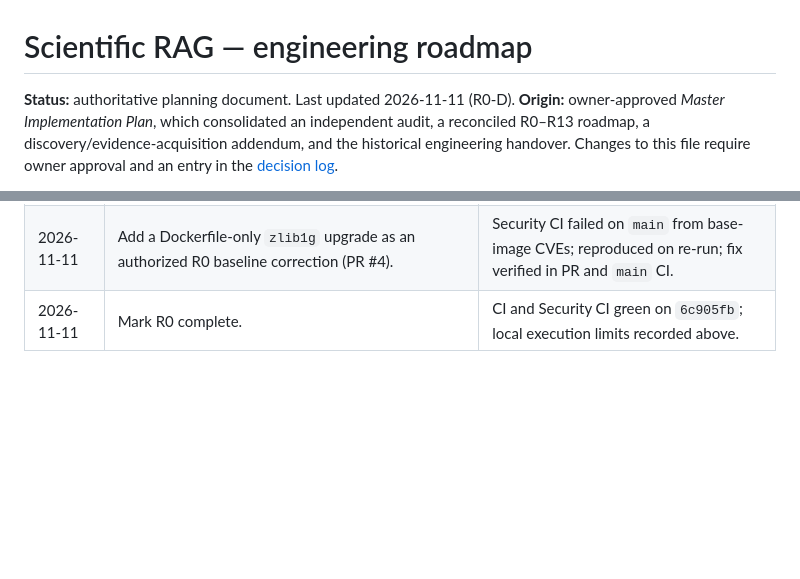
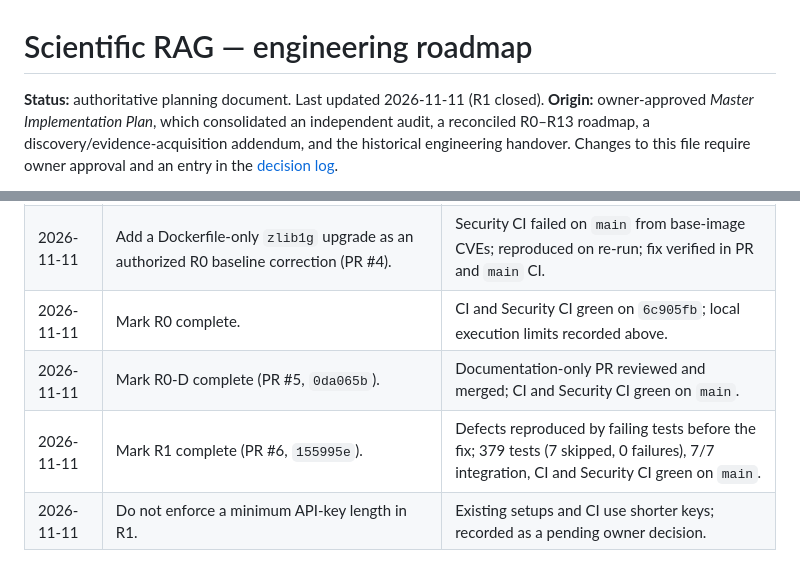
Before and after one commit to shay-dan/scientific-rag, a Markdown page: docs/roadmap.md, 2 parts joined by grey strips. Rendered like a GitHub page; blank space fills up the shorter version.

```diff
--- a/docs/roadmap.md
+++ b/docs/roadmap.md
@@ -1,6 +1,6 @@
 # Scientific RAG — engineering roadmap
 
-**Status:** authoritative planning document. Last updated 2026-11-11 (R0-D).
+**Status:** authoritative planning document. Last updated 2026-11-11 (R1 closed).
 **Origin:** owner-approved *Master Implementation Plan*, which consolidated an independent
 audit, a reconciled R0–R13 roadmap, a discovery/evidence-acquisition addendum, and the
 historical engineering handover. Changes to this file require owner approval and an entry
@@ -405,3 +429,6 @@ load evidence; large synthetic evaluation sets presented as gold data.
 | 2026-11-11 | Adopt the Master Implementation Plan (R0–R13) as the authoritative roadmap; supersedes the historical handover's Stage 0S–6 sequence. | Owner instruction; independent audit and reconciliation completed before handover. |
 | 2026-11-11 | Add a Dockerfile-only `zlib1g` upgrade as an authorized R0 baseline correction (PR #4). | Security CI failed on `main` from base-image CVEs; reproduced on re-run; fix verified in PR and `main` CI. |
 | 2026-11-11 | Mark R0 complete. | CI and Security CI green on `6c905fb`; local execution limits recorded above. |
+| 2026-11-11 | Mark R0-D complete (PR #5, `0da065b`). | Documentation-only PR reviewed and merged; CI and Security CI green on `main`. |
+| 2026-11-11 | Mark R1 complete (PR #6, `155995e`). | Defects reproduced by failing tests before the fix; 379 tests (7 skipped, 0 failures), 7/7 integration, CI and Security CI green on `main`. |
+| 2026-11-11 | Do not enforce a minimum API-key length in R1. | Existing setups and CI use shorter keys; recorded as a pending owner decision. |
```
Also changed, not shown: other parts of docs/roadmap.md (+28 -4 lines).
